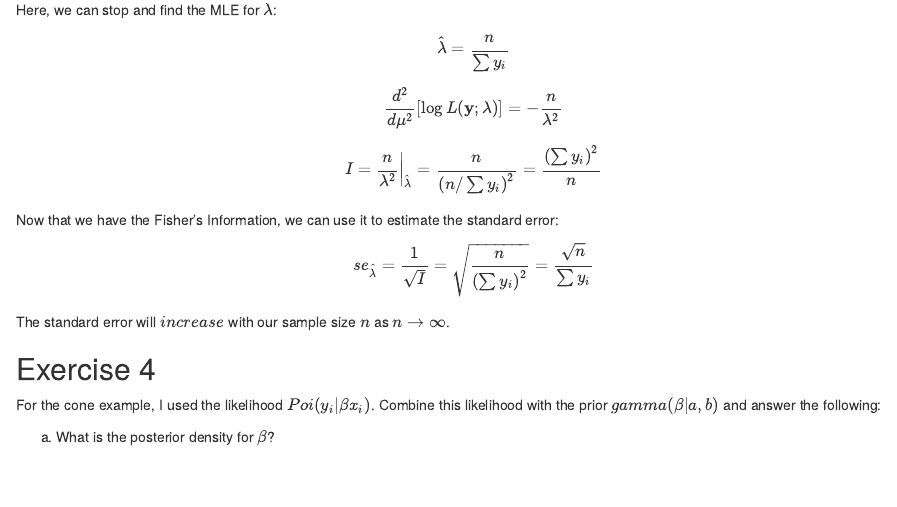
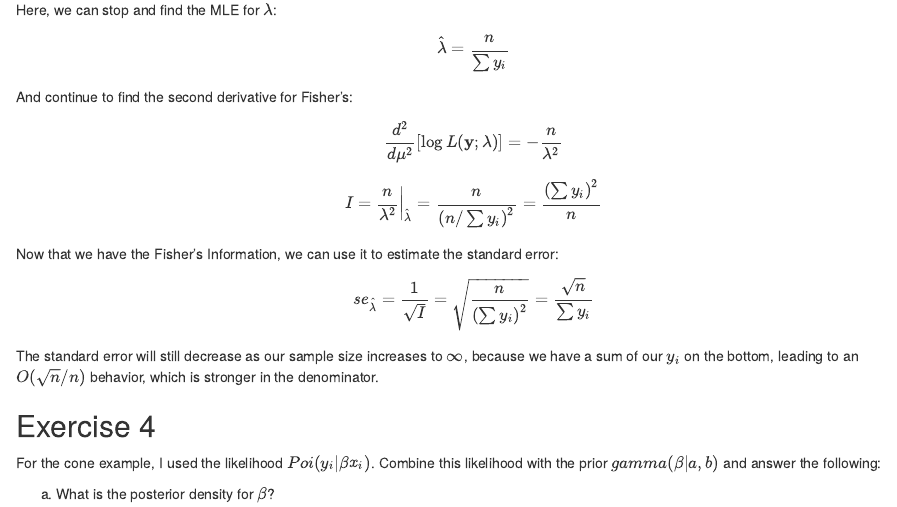
Before and after one commit to shubhi124081/BIO665, an R Markdown document (5_Uncertainty/HW5All.Rmd): the page in a window 1100 px wide, from 1140 px down. Rendered offline with R 4.5, knitr and Pandoc, with nearby package versions; drawn as R Markdown's standard HTML page in place of the format the file asks for.

Commit message:
fixed analysis for q3 maggie

```diff
--- a/5_Uncertainty/HW5All.Rmd
+++ b/5_Uncertainty/HW5All.Rmd
@@ -101,7 +101,7 @@ Here, we can stop and find the MLE for $\lambda$:
 $$
 \hat{\lambda} = \frac{n}{\sum y_i}
 $$
-
+And continue to find the second derivative for Fisher's:
 $$
 \frac{d^2}{d\mu^2}\left[\log L(\mathbf{y};\lambda) \right]
  = -\frac{n}{\lambda^2}
@@ -119,7 +119,10 @@ se_{\hat{\lambda}}
 =\sqrt{\frac{n}{\left(\sum y_i\right)^2}} = \frac{\sqrt{n}}{\sum y_i}
 $$
 
-The standard error will $increase$ with our sample size $n$ as $n\to\infty$.
+The standard error will still decrease as our sample size increases to $\infty$,
+because we have a sum of our $y_i$ on the bottom, leading to an $O(\sqrt{n} / n )$
+behavior, which is stronger in the denominator.
+
 
 ## Exercise 4 {#q4}
 For the cone example, I used the likelihood $Poi(y_i | \beta x_i)$.  Combine this
```
Also changed, not shown: 5_Uncertainty/HW5All.html.
